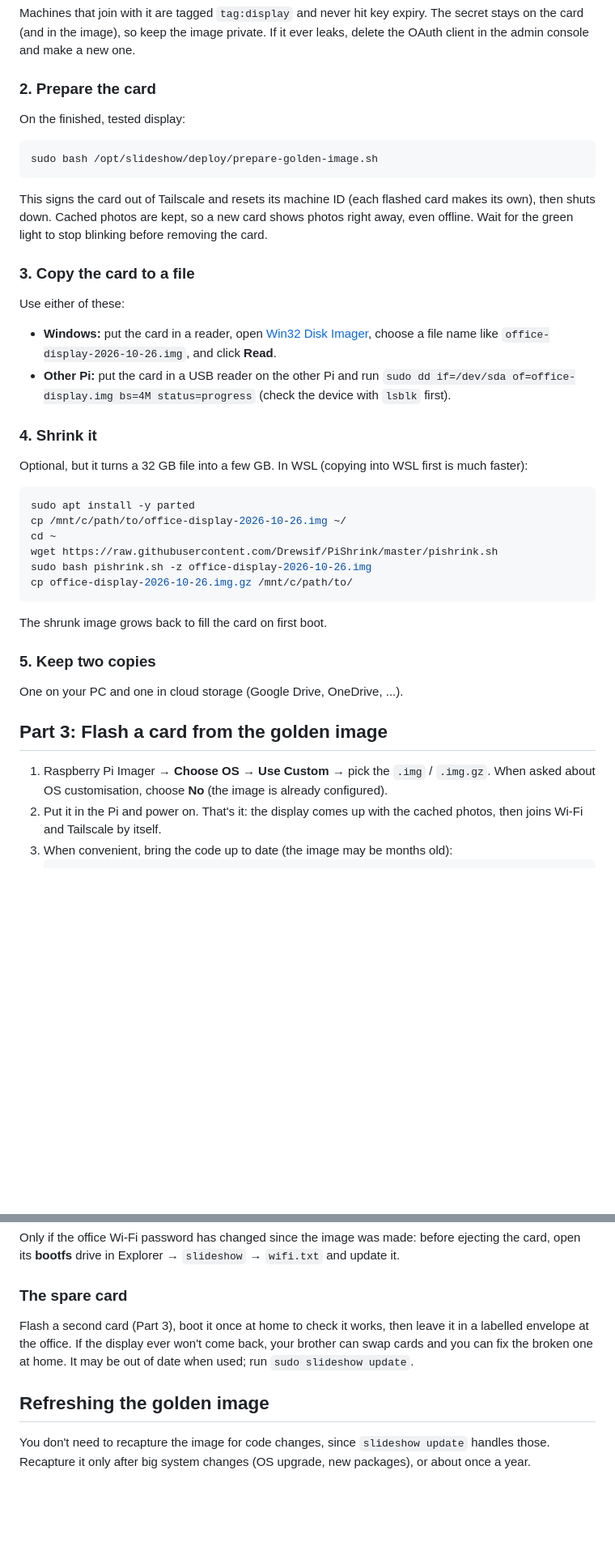
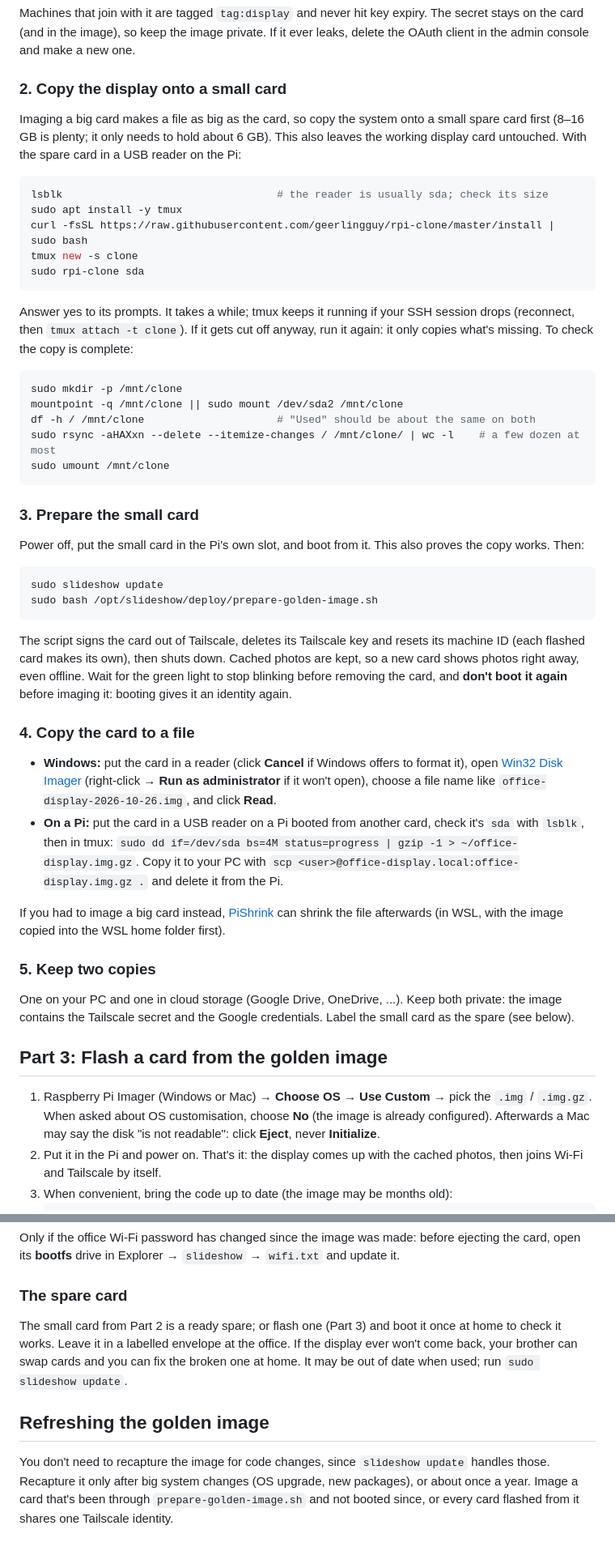
Before and after one commit to DerekPaniagua/SlideshowDisplay, a Markdown page: docs/SETUP.md, 2 parts joined by grey strips. Shown at 81% size. Drawn GitHub-style; blank space fills up the shorter version.

Commit message:
Document the golden image process as it was actually done
Clone to a small card with rpi-clone, prep that card, then image it.
Adds tmux, copy checks, dd-on-Pi fallback and flashing from a Mac.

Co-Authored-By: Claude Opus 5.5 <noreply@anthropic.com>

````diff
--- a/docs/SETUP.md
+++ b/docs/SETUP.md
@@ -124,45 +124,73 @@ Machines that join with it are tagged `tag:display` and never hit key expiry. Th
 the card (and in the image), so keep the image private. If it ever leaks, delete the OAuth client
 in the admin console and make a new one.
 
-### 2. Prepare the card
+### 2. Copy the display onto a small card
 
-On the finished, tested display:
-   ```bash
-   sudo bash /opt/slideshow/deploy/prepare-golden-image.sh
-   ```
-   This signs the card out of Tailscale and resets its machine ID (each
-   flashed card makes its own), then shuts down. Cached photos are kept, so a new card shows photos
-   right away, even offline. Wait for the green light to stop blinking before removing the card.
+Imaging a big card makes a file as big as the card, so copy the system onto a small spare card
+first (8–16 GB is plenty; it only needs to hold about 6 GB). This also leaves the working display
+card untouched. With the spare card in a USB reader on the Pi:
 
-### 3. Copy the card to a file
+```bash
+lsblk                                  # the reader is usually sda; check its size
+sudo apt install -y tmux
+curl -fsSL https://raw.githubusercontent.com/geerlingguy/rpi-clone/master/install | sudo bash
+tmux new -s clone
+sudo rpi-clone sda
+```
 
-Use either of these:
-   - **Windows:** put the card in a reader, open [Win32 Disk Imager](https://sourceforge.net/projects/win32diskimager/),
-     choose a file name like `office-display-2026-10-26.img`, and click **Read**.
-   - **Other Pi:** put the card in a USB reader on the other Pi and run
-     `sudo dd if=/dev/sda of=office-display.img bs=4M status=progress` (check the device with `lsblk` first).
+Answer yes to its prompts. It takes a while; tmux keeps it running if your SSH session drops
+(reconnect, then `tmux attach -t clone`). If it gets cut off anyway, run it again: it only copies
+what's missing. To check the copy is complete:
 
-### 4. Shrink it
+```bash
+sudo mkdir -p /mnt/clone
+mountpoint -q /mnt/clone || sudo mount /dev/sda2 /mnt/clone
+df -h / /mnt/clone                     # "Used" should be about the same on both
+sudo rsync -aHAXxn --delete --itemize-changes / /mnt/clone/ | wc -l    # a few dozen at most
+sudo umount /mnt/clone
+```
 
-Optional, but it turns a 32 GB file into a few GB. In WSL (copying into WSL first is much faster):
+### 3. Prepare the small card
+
+Power off, put the small card in the Pi's own slot, and boot from it. This also proves the copy
+works. Then:
+
 ```bash
-sudo apt install -y parted
-cp /mnt/c/path/to/office-display-2026-10-26.img ~/
-cd ~
-wget https://raw.githubusercontent.com/Drewsif/PiShrink/master/pishrink.sh
-sudo bash pishrink.sh -z office-display-2026-10-26.img
-cp office-display-2026-10-26.img.gz /mnt/c/path/to/
+sudo slideshow update
+sudo bash /opt/slideshow/deploy/prepare-golden-image.sh
 ```
-The shrunk image grows back to fill the card on first boot.
+
+The script signs the card out of Tailscale, deletes its Tailscale key and resets its machine ID
+(each flashed card makes its own), then shuts down. Cached photos are kept, so a new card shows
+photos right away, even offline. Wait for the green light to stop blinking before removing the
+card, and **don't boot it again** before imaging it: booting gives it an identity again.
+
+### 4. Copy the card to a file
+
+- **Windows:** put the card in a reader (click **Cancel** if Windows offers to format it), open
+  [Win32 Disk Imager](https://sourceforge.net/projects/win32diskimager/) (right-click → **Run as
+  administrator** if it won't open), choose a file name like `office-display-2026-10-26.img`, and
+  click **Read**.
+- **On a Pi:** put the card in a USB reader on a Pi booted from another card, check it's `sda` with
+  `lsblk`, then in tmux:
+  `sudo dd if=/dev/sda bs=4M status=progress | gzip -1 > ~/office-display.img.gz`.
+  Copy it to your PC with `scp <user>@office-display.local:office-display.img.gz .` and delete it
+  from the Pi.
+
+If you had to image a big card instead, [PiShrink](https://github.com/Drewsif/PiShrink) can shrink
+the file afterwards (in WSL, with the image copied into the WSL home folder first).
 
 ### 5. Keep two copies
 
-One on your PC and one in cloud storage (Google Drive, OneDrive, ...).
+One on your PC and one in cloud storage (Google Drive, OneDrive, ...). Keep both private: the image
+contains the Tailscale secret and the Google credentials. Label the small card as the spare (see
+below).
 
 ## Part 3: Flash a card from the golden image
 
-1. Raspberry Pi Imager → **Choose OS** → **Use Custom** → pick the `.img` / `.img.gz`.
-   When asked about OS customisation, choose **No** (the image is already configured).
+1. Raspberry Pi Imager (Windows or Mac) → **Choose OS** → **Use Custom** → pick the `.img` /
+   `.img.gz`. When asked about OS customisation, choose **No** (the image is already configured).
+   Afterwards a Mac may say the disk "is not readable": click **Eject**, never **Initialize**.
 2. Put it in the Pi and power on. That's it: the display comes up with the cached photos, then
    joins Wi-Fi and Tailscale by itself.
 3. When convenient, bring the code up to date (the image may be months old):
@@ -178,11 +206,13 @@ open its **bootfs** drive in Explorer → `slideshow` → `wifi.txt` and update
 
 ### The spare card
 
-Flash a second card (Part 3), boot it once at home to check it works, then leave it in a labelled
-envelope at the office. If the display ever won't come back, your brother can swap cards and you
+The small card from Part 2 is a ready spare; or flash one (Part 3) and boot it once at home to
+check it works. Leave it in a labelled envelope at the office. If the display ever won't come back, your brother can swap cards and you
 can fix the broken one at home. It may be out of date when used; run `sudo slideshow update`.
 
 ## Refreshing the golden image
 
 You don't need to recapture the image for code changes, since `slideshow update` handles those.
 Recapture it only after big system changes (OS upgrade, new packages), or about once a year.
+Image a card that's been through `prepare-golden-image.sh` and not booted since, or every card
+flashed from it shares one Tailscale identity.
````
